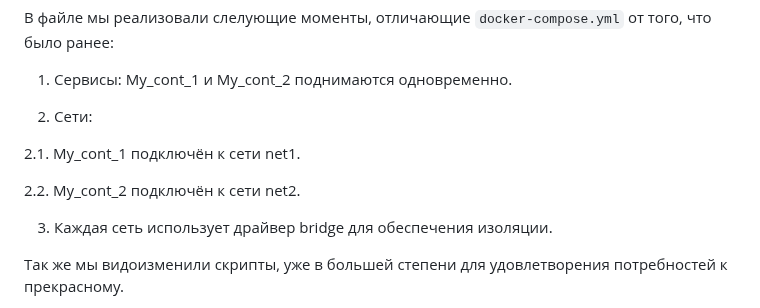
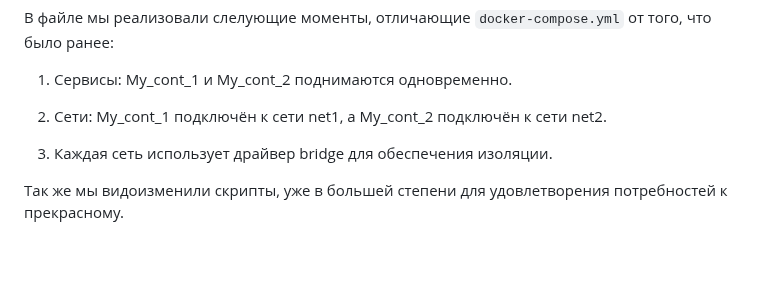
Before and after one commit to MyEducation11235/Itmo-DevOps-Cloud, a Markdown page: lab_2_hard/README.md, the part around the change. GitHub-like rendering; blank space fills up the shorter version.

```diff
--- a/lab_2_hard/README.md
+++ b/lab_2_hard/README.md
@@ -263,11 +263,7 @@ networks:
 
 1. Сервисы: My_cont_1 и My_cont_2 поднимаются одновременно.
 
-2. Сети:
-
-2.1. My_cont_1 подключён к сети net1.
-
-2.2. My_cont_2 подключён к сети net2.
+2. Сети: My_cont_1 подключён к сети net1, а My_cont_2 подключён к сети net2.
 
 3. Каждая сеть использует драйвер bridge для обеспечения изоляции.
 
```
